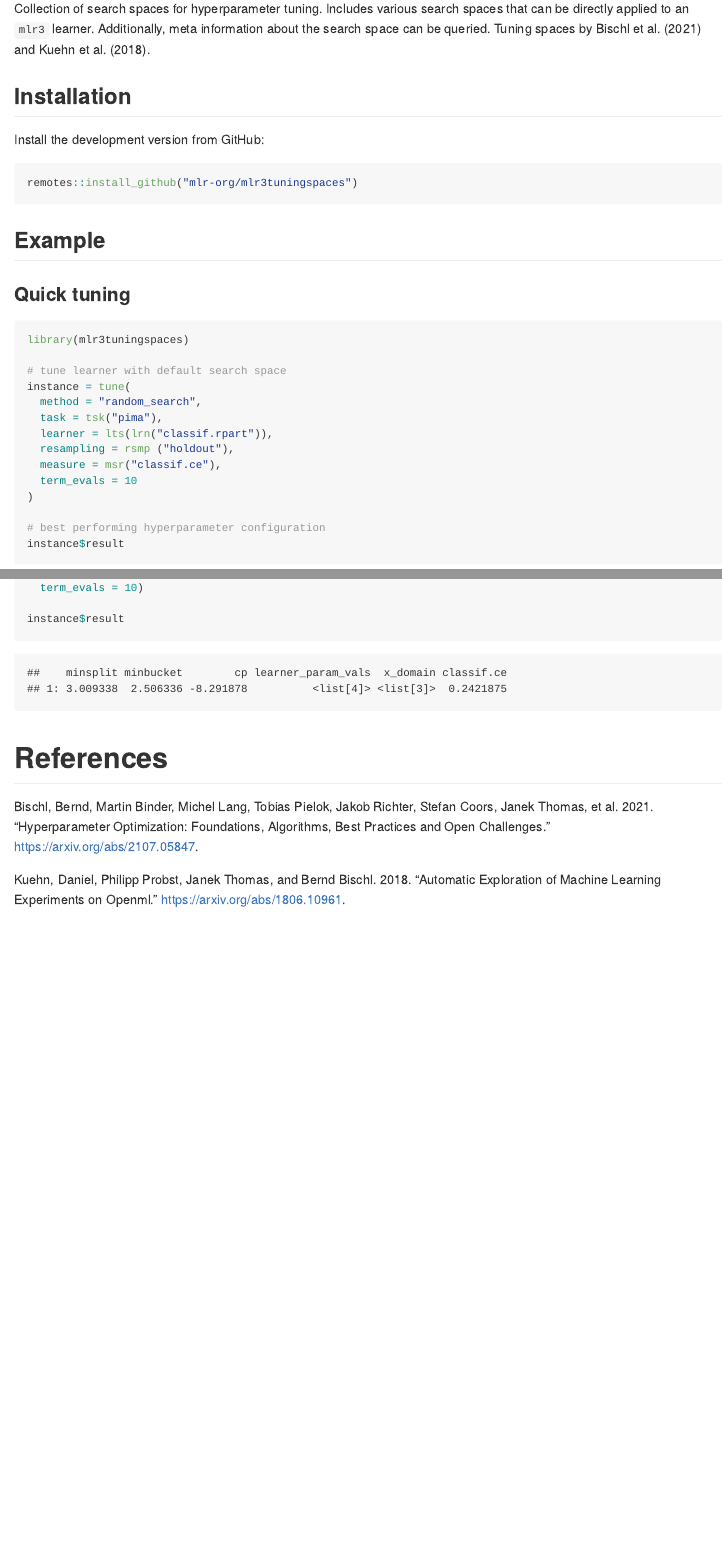
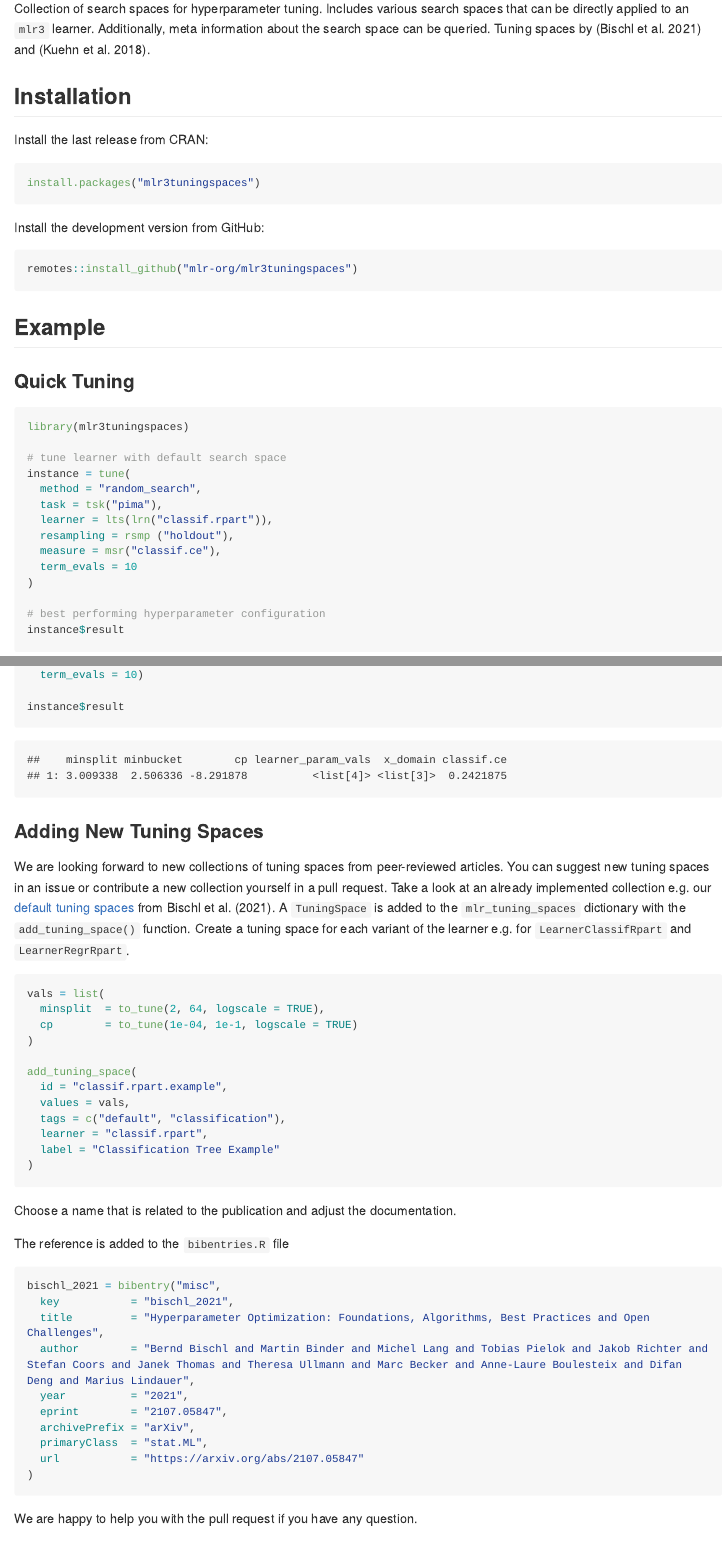
Before and after one commit to mlr-org/mlr3tuningspaces, an R Markdown document (README.Rmd): the page in a window 1100 px wide, from 150 px down, and a second part further down, joined at a grey line. The pictures show the output file README.md that the author committed with the source, drawn offline in the style of GitHub; long lines of code are wrapped; badge pictures from the web are left out.

Commit message:
docs: update readme

````diff
--- a/README.Rmd
+++ b/README.Rmd
@@ -33,6 +34,12 @@ Tuning spaces by @bischl_2021 and @kuehn_2018.
 
 ## Installation
 
+Install the last release from CRAN:
+
+```{r eval = FALSE}
+install.packages("mlr3tuningspaces")
+```
+
 Install the development version from GitHub:
 
 ```{r eval = FALSE}
@@ -47,7 +54,10 @@ library(mlr3tuningspaces)
 library(data.table)
 ```
 
-### Quick tuning
+### Quick Tuning
+
+
+A learner passed to the `lts()` arguments the learner with the default tuning space from
 
 ```{r}
 library(mlr3tuningspaces)
@@ -93,4 +105,44 @@ instance = tune(
 instance$result
 ```
 
-# References
+### Adding New Tuning Spaces
+
+We are looking forward to new collections of tuning spaces from peer-reviewed articles.
+You can suggest new tuning spaces in an issue or contribute a new collection yourself in a pull request.
+Take a look at an already implemented collection e.g. our [default tuning spaces](https://github.com/mlr-org/mlr3tuningspaces/blob/main/R/tuning_spaces_default.R) from @bischl_2021.
+A `TuningSpace` is added to the ` mlr_tuning_spaces` dictionary with the  `add_tuning_space()` function.
+Create a tuning space for each variant of the learner e.g. for `LearnerClassifRpart` and `LearnerRegrRpart`.
+
+```{r, eval=FALSE}
+vals = list(
+  minsplit  = to_tune(2, 64, logscale = TRUE),
+  cp        = to_tune(1e-04, 1e-1, logscale = TRUE)
+)
+
+add_tuning_space(
+  id = "classif.rpart.example",
+  values = vals,
+  tags = c("default", "classification"),
+  learner = "classif.rpart",
+  label = "Classification Tree Example"
+)
+```
+
+Choose a name that is related to the publication and adjust the documentation.
+
+The reference is added to the `bibentries.R` file
+
+```{r, eval=FALSE}
+bischl_2021 = bibentry("misc",
+  key           = "bischl_2021",
+  title         = "Hyperparameter Optimization: Foundations, Algorithms, Best Practices and Open Challenges",
+  author        = "Bernd Bischl and Martin Binder and Michel Lang and Tobias Pielok and Jakob Richter and Stefan Coors and Janek Thomas and Theresa Ullmann and Marc Becker and Anne-Laure Boulesteix and Difan Deng and Marius Lindauer",
+  year          = "2021",
+  eprint        = "2107.05847",
+  archivePrefix = "arXiv",
+  primaryClass  = "stat.ML",
+  url           = "https://arxiv.org/abs/2107.05847"
+)
+```
+
+We are happy to help you with the pull request if you have any question.
````
Also changed, not shown: README.md, README.Rmd (7 more changed lines).
